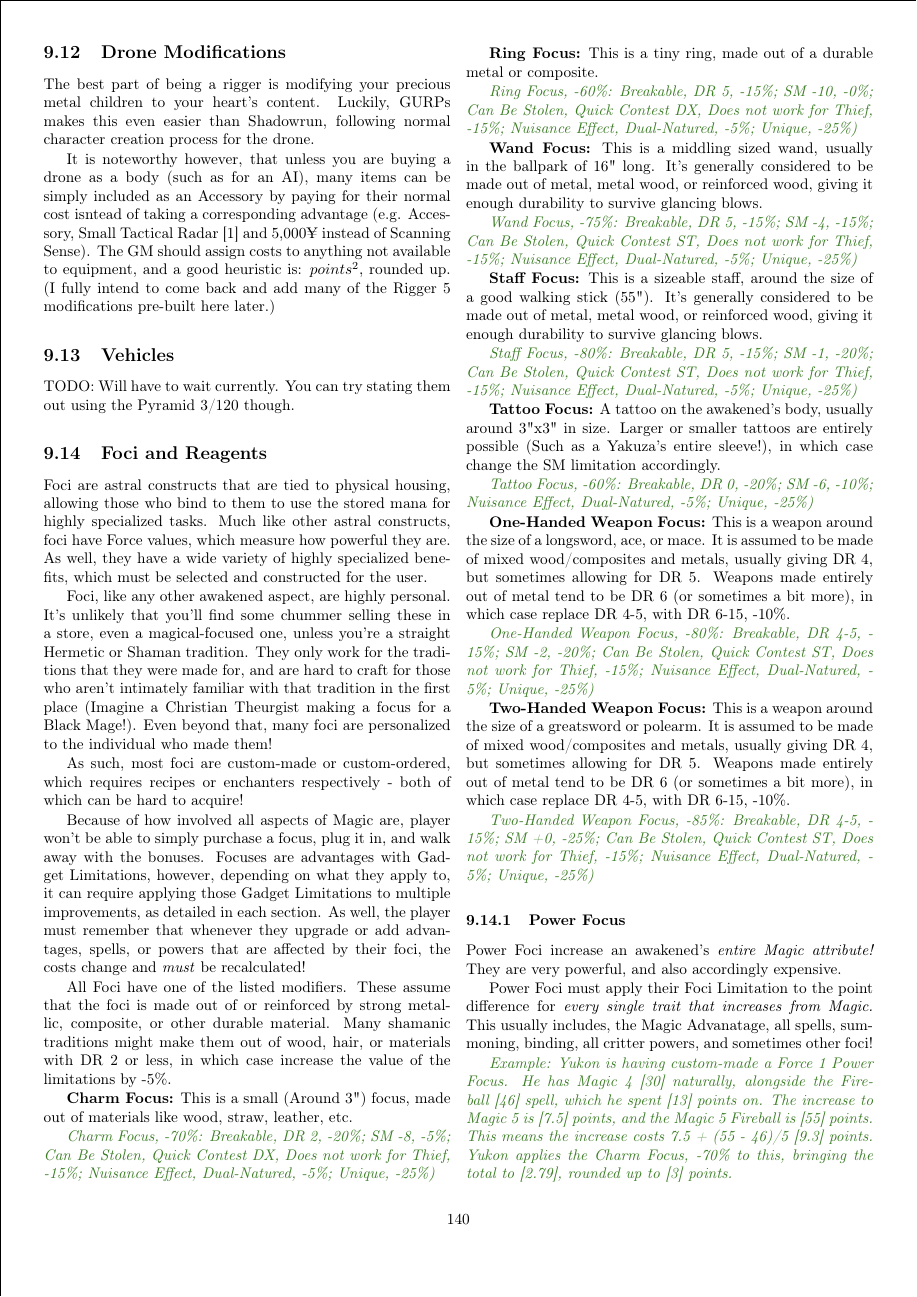
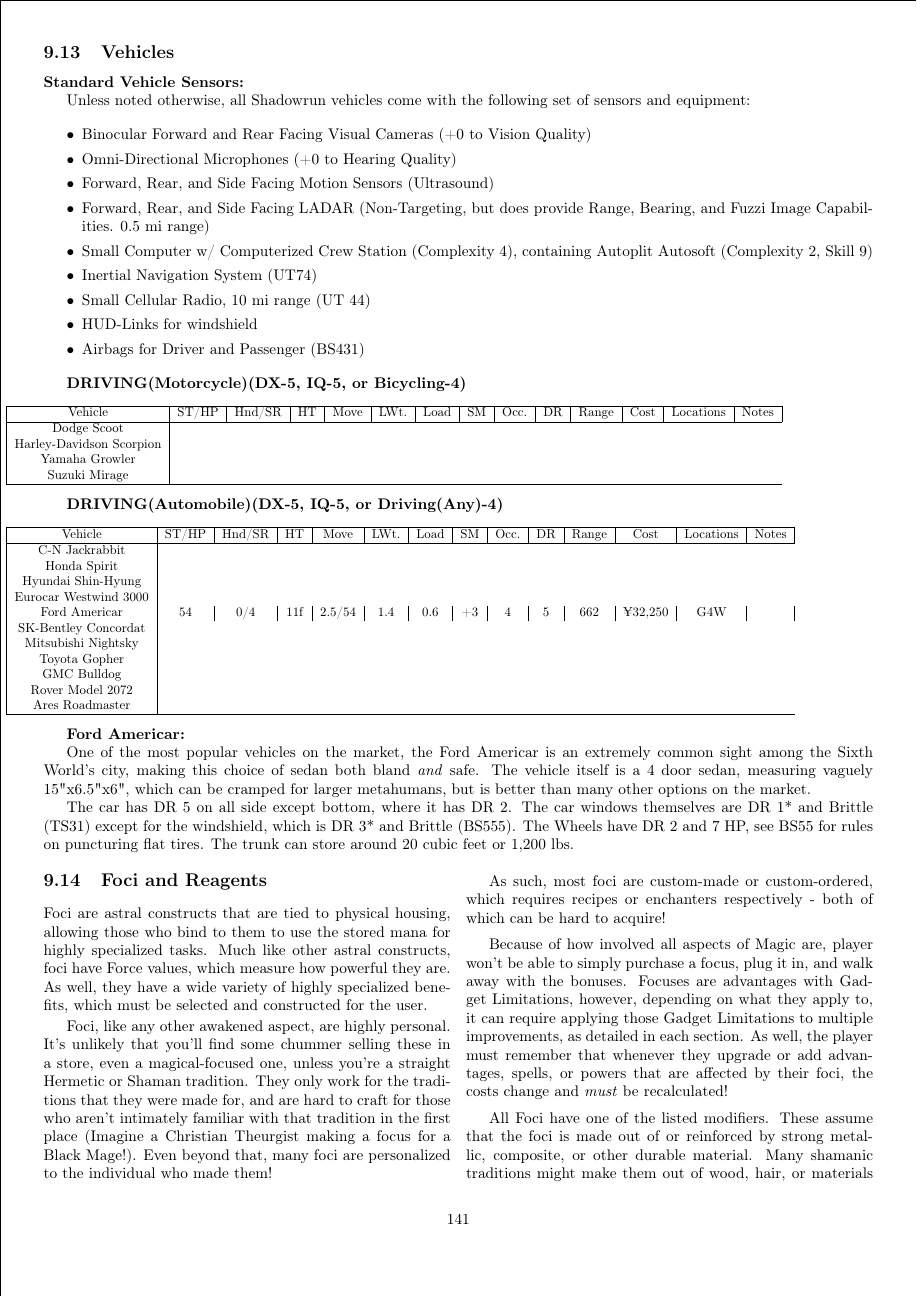
Before and after one commit to ingeanus/GURPS_Shadowrun_LaTEX, a LaTeX document (main.tex, which reads equipment.tex): page 140 of 173 before the commit and page 141 of 174 after it. Compiled offline with pdfLaTeX.

Commit message:
Starting vehicles

```diff
--- a/equipment.tex
+++ b/equipment.tex
@@ -1572,9 +1572,79 @@
 
 	It is noteworthy however, that unless you are buying a drone as a body (such as for an AI), many items can be simply included as an Accessory by paying for their normal cost isntead of taking a corresponding advantage (e.g. Accessory, Small Tactical Radar [1] and 5,000¥ instead of Scanning Sense). The GM should assign costs to anything not available to equipment, and a good heuristic is: $points^{2}$, rounded up. (I fully intend to come back and add many of the Rigger 5 modifications pre-built here later.)
 
-	\subsection{Vehicles}
-
-	TODO: Will have to wait currently. You can try stating them out using the Pyramid 3/120 though.
+\end{multicols*}
+
+\subsection{Vehicles}
+
+\textbf{Standard Vehicle Sensors:}
+
+Unless noted otherwise, all Shadowrun vehicles come with the following set of sensors and equipment:
+
+\begin{itemize}
+	\itemsep 0pt
+	\item Binocular Forward and Rear Facing Visual Cameras (+0 to Vision Quality)
+	\item Omni-Directional Microphones (+0 to Hearing Quality)
+	\item Forward, Rear, and Side Facing Motion Sensors (Ultrasound)
+	\item Forward, Rear, and Side Facing LADAR (Non-Targeting, but does provide Range, Bearing, and Fuzzi Image Capabilities. 0.5 mi range)
+	\item Small Computer w/ Computerized Crew Station (Complexity 4), containing Autoplit Autosoft (Complexity 2, Skill 9)
+	\item Inertial Navigation System (UT74)
+	\item Small Cellular Radio, 10 mi range (UT 44)
+	\item HUD-Links for windshield
+	\item Airbags for Driver and Passenger (BS431)
+\end{itemize}
+
+\textbf{DRIVING(Motorcycle)(DX-5, IQ-5, or Bicycling-4)}
+\begin{center}
+	\begin{adjustwidth}{-9.5mm}{}
+		\scalebox{0.84}{
+			\begin{tabular}{|c|c|c|c|c|c|c|c|c|c|c|c|c|c|}
+				\hline
+				Vehicle & ST/HP & Hnd/SR & HT & Move & LWt. & Load & SM & Occ. & DR & Range & Cost & Locations & Notes \\
+				\hline
+				Dodge Scoot \\
+				Harley-Davidson Scorpion \\
+				Yamaha Growler \\
+				Suzuki Mirage		 \\
+				\hline
+			\end{tabular}
+		}
+	\end{adjustwidth}
+\end{center}
+
+
+\textbf{DRIVING(Automobile)(DX-5, IQ-5, or Driving(Any)-4)}
+\begin{center}
+	\begin{adjustwidth}{-9.5mm}{}
+		\scalebox{0.84}{
+			\begin{tabular}{|c|c|c|c|c|c|c|c|c|c|c|c|c|c|}
+				\hline
+				Vehicle & ST/HP & Hnd/SR & HT & Move & LWt. & Load & SM & Occ. & DR & Range & Cost & Locations & Notes \\
+				\hline
+				C-N Jackrabbit \\
+				Honda Spirit \\
+				Hyundai Shin-Hyung \\
+				Eurocar Westwind 3000 \\
+				Ford Americar & 54 & 0/4 & 11f & 2.5/54 & 1.4 & 0.6 & +3 & 4 & 5 & 662 &  ¥32,250 & G4W & \\
+				SK-Bentley Concordat \\
+				Mitsubishi Nightsky \\
+				Toyota Gopher \\
+				GMC Bulldog \\
+				Rover Model 2072 \\
+				Ares Roadmaster	 \\
+				\hline
+			\end{tabular}
+		}
+	\end{adjustwidth}
+\end{center}
+
+\textbf{Ford Americar:}
+
+One of the most popular vehicles on the market, the Ford Americar is an extremely common sight among the Sixth World's city, making this choice of sedan both bland \textit{and} safe. The vehicle itself is a 4 door sedan, measuring vaguely 15"x6.5"x6", which can be cramped for larger metahumans, but is better than many other options on the market.
+
+The car has DR 5 on all side except bottom, where it has DR 2. The car windows themselves are DR 1* and Brittle (TS31) except for the windshield, which is DR 3* and Brittle (BS555). The Wheels have DR 2 and 7 HP, see BS55 for rules on puncturing flat tires. The trunk can store around 20 cubic feet or 1,200 lbs.
+
+
+\begin{multicols*}{2}
 
 	\subsection{Foci and Reagents}
 
```
Also changed, not shown: ware.tex (+1 -1 lines).
